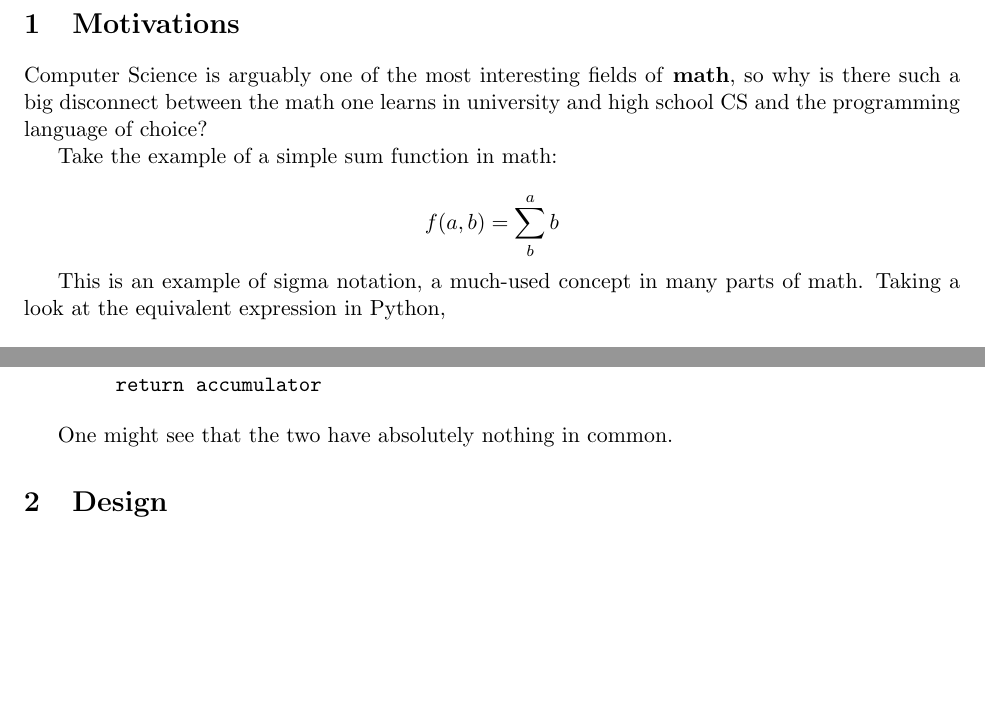
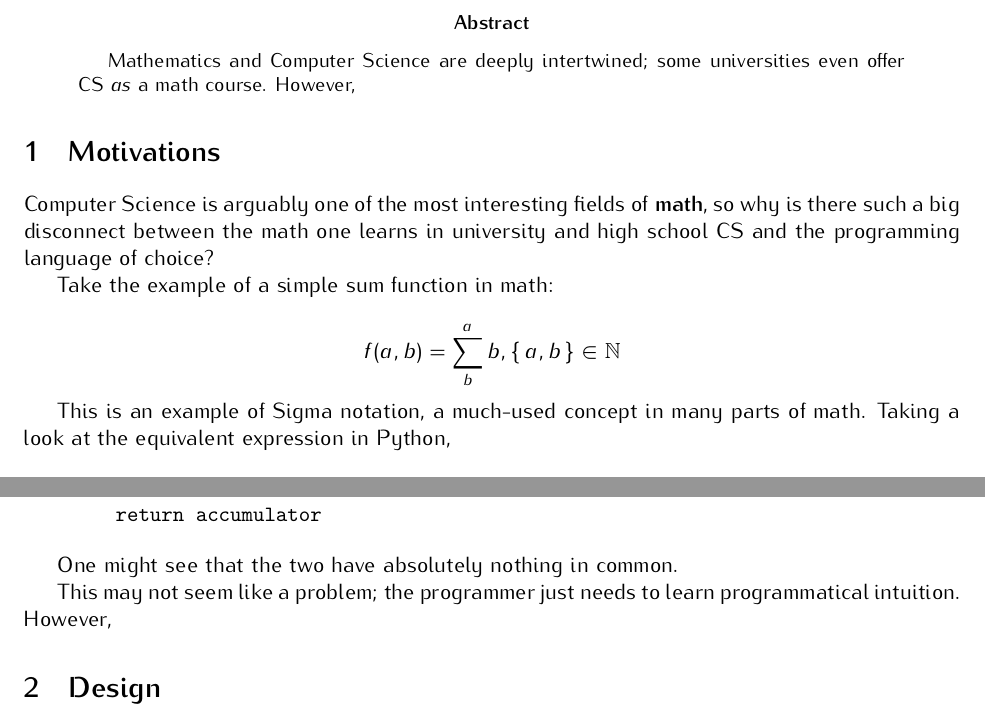
Before and after one commit to rishiosaur/phi-design, a LaTeX paper (main.tex, which reads sections/motivations.tex): two parts of page 3 of 3, joined at a grey line, cut at the place of the change, the shorter picture padded with empty space. Compiled offline with pdfLaTeX.

Commit message:
Motivations

```diff
--- a/main.tex
+++ b/main.tex
@@ -1,11 +1,12 @@
-\documentclass[11pt, oneside]{article}   	% use "amsart" instead of "article" for AMSLaTeX format
+\documentclass[11pt, oneside]{article}
 \usepackage{graphicx}
 \usepackage{amssymb}
 \usepackage{amsmath}
 \usepackage{subfiles}
 \usepackage{geometry}
-
-\title{$\psi$ lang: Design and Motivations}
+\usepackage[math]{kurier}
+\usepackage{braket}
+\title{$\psi$ lang: Whitepaper}
 \author{Rishi Kothari}
 \date{}
 
@@ -22,5 +23,7 @@
 \pagenumbering{arabic}
-\newpage
+\begin{abstract}
+	Mathematics and Computer Science are deeply intertwined; some universities even offer CS \textit{as} a math course. However,
+\end{abstract}
 
 \section{Motivations}
 \subfile{sections/motivations.tex}
--- a/sections/motivations.tex
+++ b/sections/motivations.tex
@@ -4,9 +4,9 @@ Computer Science is arguably one of the most interesting fields of \textbf{math}
 
 Take the example of a simple sum function in math:
 
-\[ f(a, b) = \sum^a_{b} b \]
+\[ f(a, b) = \sum^a_{b} b , \set{a,b} \in \mathbb{N}  \]
 
-This is an example of sigma notation, a much-used concept in many parts of math. Taking a look at the equivalent expression in Python,
+This is an example of Sigma notation, a much-used concept in many parts of math. Taking a look at the equivalent expression in Python,
 
 \begin{verbatim}
     def sum_loop (top_bound, start):
@@ -18,4 +18,6 @@ This is an example of sigma notation, a much-used concept in many parts of math.
 \end{verbatim}
 
 One might see that the two have absolutely nothing in common.
+
+This may not seem like a problem; the programmer just needs to learn programmatical intuition. However,
 \end{document}
```
Also changed, not shown: main.pdf, main.tex (2 more changed lines), 1 other file.
